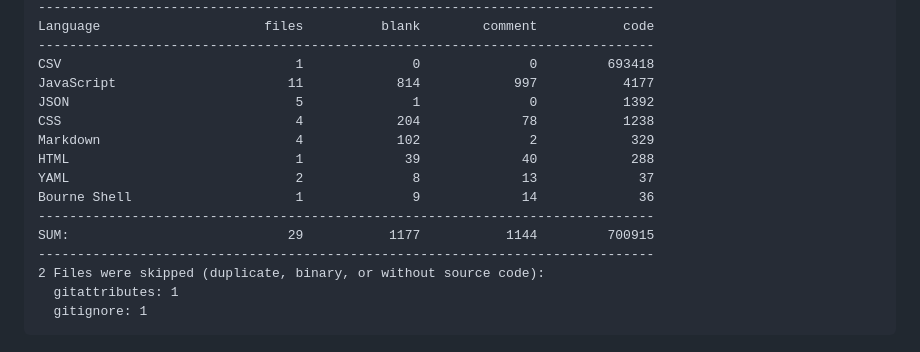
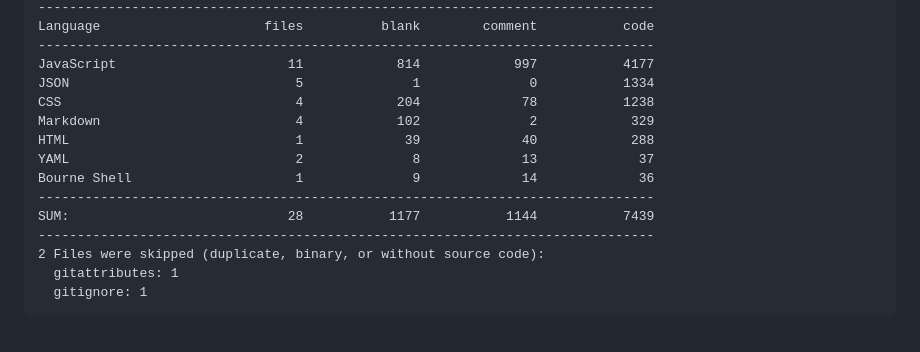
Before and after one commit to 500Foods/TradeBrowser, a Markdown page: README.md, the part around one of its changes. Rendered like a GitHub page.

Commit message:
Apply automatic changes

```diff
--- a/README.md
+++ b/README.md
@@ -19,16 +19,15 @@ Last updated at 2026-05-29 16:43:09 UTC
 -------------------------------------------------------------------------------
 Language                     files          blank        comment           code
 -------------------------------------------------------------------------------
-CSV                              1              0              0         693418
 JavaScript                      11            814            997           4177
-JSON                             5              1              0           1392
+JSON                             5              1              0           1334
 CSS                              4            204             78           1238
 Markdown                         4            102              2            329
 HTML                             1             39             40            288
 YAML                             2              8             13             37
 Bourne Shell                     1              9             14             36
 -------------------------------------------------------------------------------
-SUM:                            29           1177           1144         700915
+SUM:                            28           1177           1144           7439
 -------------------------------------------------------------------------------
 2 Files were skipped (duplicate, binary, or without source code):
   gitattributes: 1
```
Also changed, not shown: other parts of README.md (+1 -1 lines).
